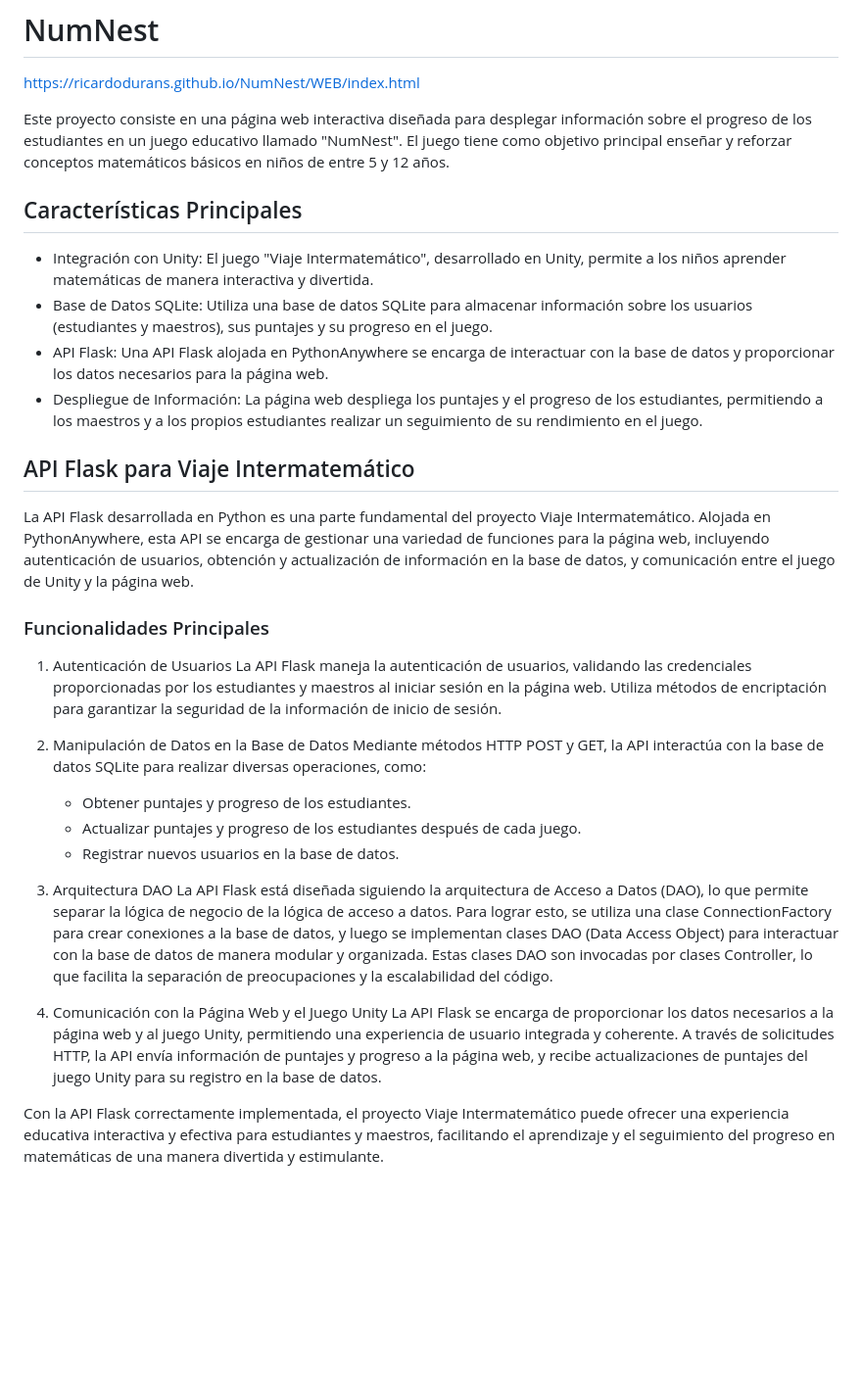
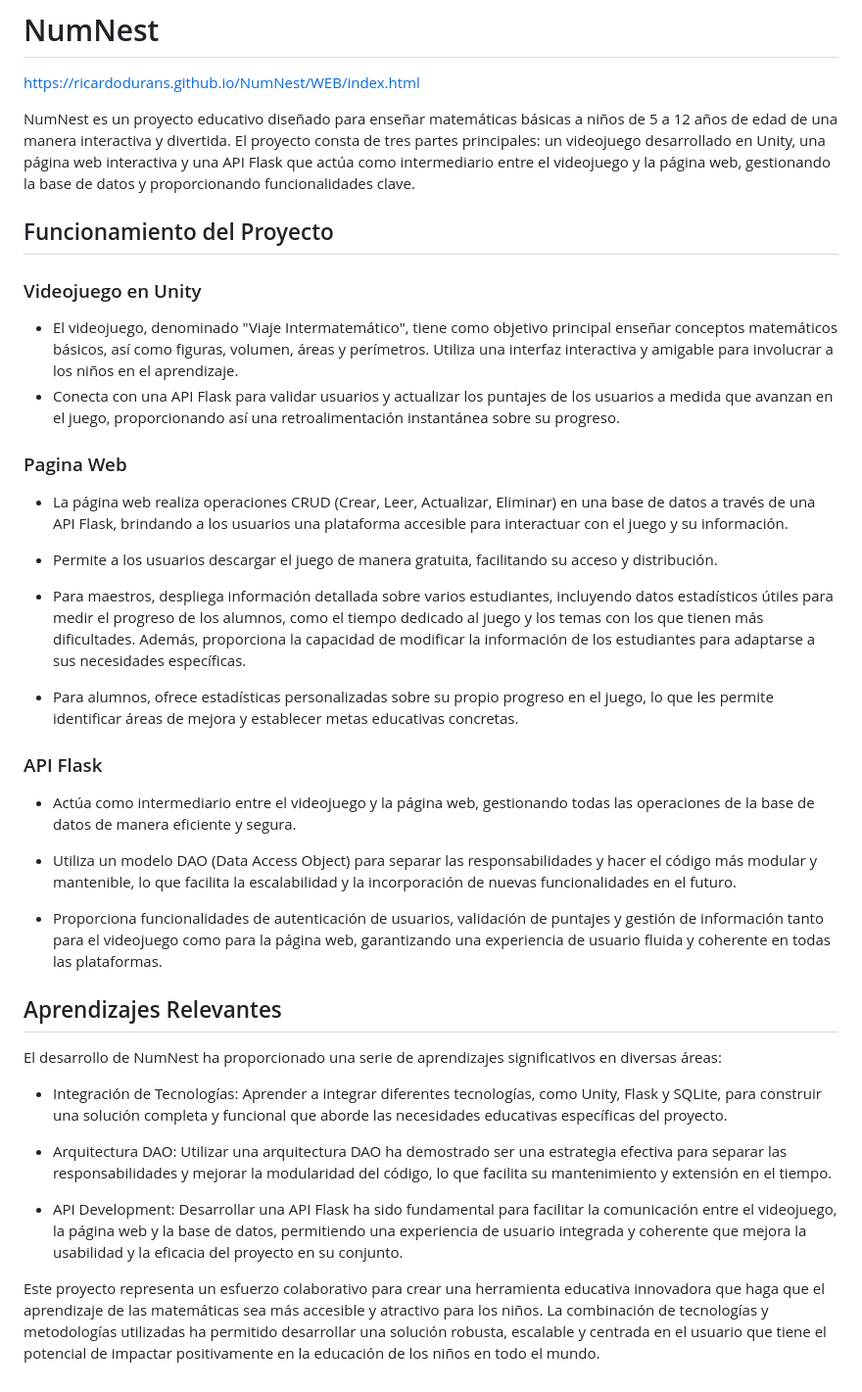
Before and after one commit to RicardoDuranS/NumNest, a Markdown page: README.md, the part around the change. Shown: that part at 98% size. Rendered like a GitHub page; blank space fills up the shorter version.

```diff
--- a/README.md
+++ b/README.md
@@ -1,32 +1,37 @@
 # NumNest
 https://ricardodurans.github.io/NumNest/WEB/index.html
 
-Este proyecto consiste en una página web interactiva diseñada para desplegar información sobre el progreso de los estudiantes en un juego educativo llamado "NumNest". El juego tiene como objetivo principal enseñar y reforzar conceptos matemáticos básicos en niños de entre 5 y 12 años.
+NumNest es un proyecto educativo diseñado para enseñar matemáticas básicas a niños de 5 a 12 años de edad de una manera interactiva y divertida. El proyecto consta de tres partes principales: un videojuego desarrollado en Unity, una página web interactiva y una API Flask que actúa como intermediario entre el videojuego y la página web, gestionando la base de datos y proporcionando funcionalidades clave.
 
-## Características Principales
-- Integración con Unity: El juego "Viaje Intermatemático", desarrollado en Unity, permite a los niños aprender matemáticas de manera interactiva y divertida.
-- Base de Datos SQLite: Utiliza una base de datos SQLite para almacenar información sobre los usuarios (estudiantes y maestros), sus puntajes y su progreso en el juego.
-- API Flask: Una API Flask alojada en PythonAnywhere se encarga de interactuar con la base de datos y proporcionar los datos necesarios para la página web.
-- Despliegue de Información: La página web despliega los puntajes y el progreso de los estudiantes, permitiendo a los maestros y a los propios estudiantes realizar un seguimiento de su rendimiento en el juego.
+## Funcionamiento del Proyecto
 
-## API Flask para Viaje Intermatemático
-La API Flask desarrollada en Python es una parte fundamental del proyecto Viaje Intermatemático. Alojada en PythonAnywhere, esta API se encarga de gestionar una variedad de funciones para la página web, incluyendo autenticación de usuarios, obtención y actualización de información en la base de datos, y comunicación entre el juego de Unity y la página web.
+### Videojuego en Unity
+- El videojuego, denominado "Viaje Intermatemático", tiene como objetivo principal enseñar conceptos matemáticos básicos, así como figuras, volumen, áreas y perímetros. Utiliza una interfaz interactiva y amigable para involucrar a los niños en el aprendizaje.
+- Conecta con una API Flask para validar usuarios y actualizar los puntajes de los usuarios a medida que avanzan en el juego, proporcionando así una retroalimentación instantánea sobre su progreso.
 
-### Funcionalidades Principales
-1. Autenticación de Usuarios
-La API Flask maneja la autenticación de usuarios, validando las credenciales proporcionadas por los estudiantes y maestros al iniciar sesión en la página web. Utiliza métodos de encriptación para garantizar la seguridad de la información de inicio de sesión.
+### Pagina Web
+- La página web realiza operaciones CRUD (Crear, Leer, Actualizar, Eliminar) en una base de datos a través de una API Flask, brindando a los usuarios una plataforma accesible para interactuar con el juego y su información.
 
-2. Manipulación de Datos en la Base de Datos
-Mediante métodos HTTP POST y GET, la API interactúa con la base de datos SQLite para realizar diversas operaciones, como:
+- Permite a los usuarios descargar el juego de manera gratuita, facilitando su acceso y distribución.
 
-    - Obtener puntajes y progreso de los estudiantes.
-    - Actualizar puntajes y progreso de los estudiantes después de cada juego.
-    - Registrar nuevos usuarios en la base de datos.
+- Para maestros, despliega información detallada sobre varios estudiantes, incluyendo datos estadísticos útiles para medir el progreso de los alumnos, como el tiempo dedicado al juego y los temas con los que tienen más dificultades. Además, proporciona la capacidad de modificar la información de los estudiantes para adaptarse a sus necesidades específicas.
 
-3. Arquitectura DAO
-La API Flask está diseñada siguiendo la arquitectura de Acceso a Datos (DAO), lo que permite separar la lógica de negocio de la lógica de acceso a datos. Para lograr esto, se utiliza una clase ConnectionFactory para crear conexiones a la base de datos, y luego se implementan clases DAO (Data Access Object) para interactuar con la base de datos de manera modular y organizada. Estas clases DAO son invocadas por clases Controller, lo que facilita la separación de preocupaciones y la escalabilidad del código.
+- Para alumnos, ofrece estadísticas personalizadas sobre su propio progreso en el juego, lo que les permite identificar áreas de mejora y establecer metas educativas concretas.
 
-4. Comunicación con la Página Web y el Juego Unity
-La API Flask se encarga de proporcionar los datos necesarios a la página web y al juego Unity, permitiendo una experiencia de usuario integrada y coherente. A través de solicitudes HTTP, la API envía información de puntajes y progreso a la página web, y recibe actualizaciones de puntajes del juego Unity para su registro en la base de datos.
+### API Flask
+- Actúa como intermediario entre el videojuego y la página web, gestionando todas las operaciones de la base de datos de manera eficiente y segura.
 
-Con la API Flask correctamente implementada, el proyecto Viaje Intermatemático puede ofrecer una experiencia educativa interactiva y efectiva para estudiantes y maestros, facilitando el aprendizaje y el seguimiento del progreso en matemáticas de una manera divertida y estimulante.
+- Utiliza un modelo DAO (Data Access Object) para separar las responsabilidades y hacer el código más modular y mantenible, lo que facilita la escalabilidad y la incorporación de nuevas funcionalidades en el futuro.
+
+- Proporciona funcionalidades de autenticación de usuarios, validación de puntajes y gestión de información tanto para el videojuego como para la página web, garantizando una experiencia de usuario fluida y coherente en todas las plataformas.
+
+## Aprendizajes Relevantes
+El desarrollo de NumNest ha proporcionado una serie de aprendizajes significativos en diversas áreas:
+
+- Integración de Tecnologías: Aprender a integrar diferentes tecnologías, como Unity, Flask y SQLite, para construir una solución completa y funcional que aborde las necesidades educativas específicas del proyecto.
+
+- Arquitectura DAO: Utilizar una arquitectura DAO ha demostrado ser una estrategia efectiva para separar las responsabilidades y mejorar la modularidad del código, lo que facilita su mantenimiento y extensión en el tiempo.
+
+- API Development: Desarrollar una API Flask ha sido fundamental para facilitar la comunicación entre el videojuego, la página web y la base de datos, permitiendo una experiencia de usuario integrada y coherente que mejora la usabilidad y la eficacia del proyecto en su conjunto.
+
+Este proyecto representa un esfuerzo colaborativo para crear una herramienta educativa innovadora que haga que el aprendizaje de las matemáticas sea más accesible y atractivo para los niños. La combinación de tecnologías y metodologías utilizadas ha permitido desarrollar una solución robusta, escalable y centrada en el usuario que tiene el potencial de impactar positivamente en la educación de los niños en todo el mundo.
```
